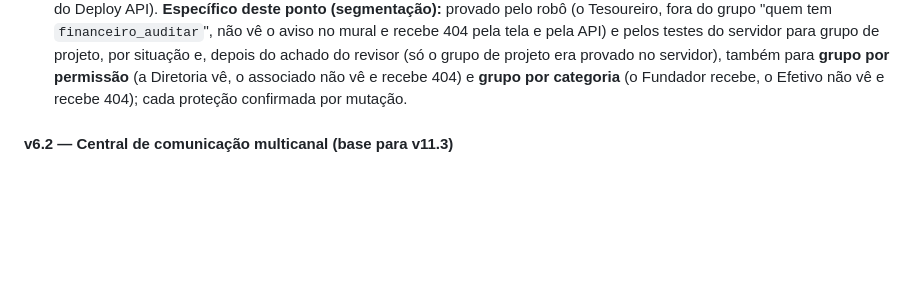
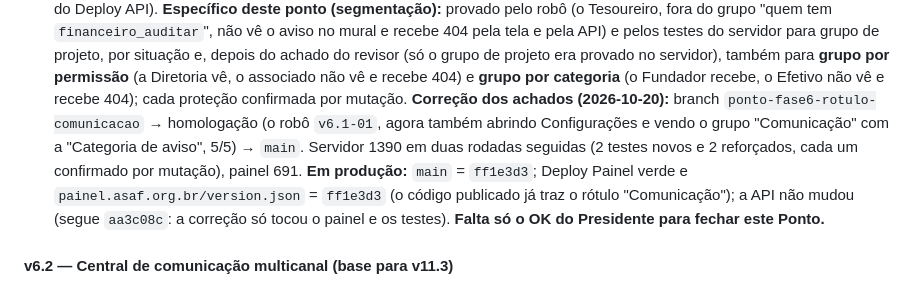
Before and after one commit to Arca-da-Familia/asaf, a Markdown page: PLANO_PROJETO.md, the part around the change. GitHub-like rendering; blank space fills up the shorter version.

Commit message:
docs(plano): Ponto de Revisao FASE 6 (1/2) - correcao dos achados confirmada em producao (ff1e3d3); falta so o OK do Presidente
Co-Authored-By: Claude Opus 5.5 <noreply@anthropic.com>

```diff
--- a/PLANO_PROJETO.md
+++ b/PLANO_PROJETO.md
@@ -406,6 +406,10 @@ plano foi feita por um agente SEPARADO, só leitura (não ancorado na minha conc
 **Específico deste ponto (segmentação):** provado pelo robô (o Tesoureiro, fora do grupo "quem tem `financeiro_auditar`", não vê o aviso no mural e recebe 404 pela tela e pela API) e pelos testes do servidor
 para grupo de projeto, por situação e, depois do achado do revisor (só o grupo de projeto era provado no servidor), também para **grupo por permissão** (a Diretoria vê, o associado não vê e recebe 404) e
 **grupo por categoria** (o Fundador recebe, o Efetivo não vê e recebe 404); cada proteção confirmada por mutação.
+**Correção dos achados (2026-10-20):** branch `ponto-fase6-rotulo-comunicacao` → homologação (o robô `v6.1-01`, agora também abrindo Configurações e vendo o grupo "Comunicação" com a
+"Categoria de aviso", 5/5) → `main`. Servidor 1390 em duas rodadas seguidas (2 testes novos e 2 reforçados, cada um confirmado por mutação), painel 691. **Em produção:** `main` = `ff1e3d3`;
+Deploy Painel verde e `painel.asaf.org.br/version.json` = `ff1e3d3` (o código publicado já traz o rótulo "Comunicação"); a API não mudou (segue `aa3c08c`: a correção só tocou o painel e os testes).
+**Falta só o OK do Presidente para fechar este Ponto.**
 
 #### v6.2 — Central de comunicação multicanal (base para v11.3)
 >
```
